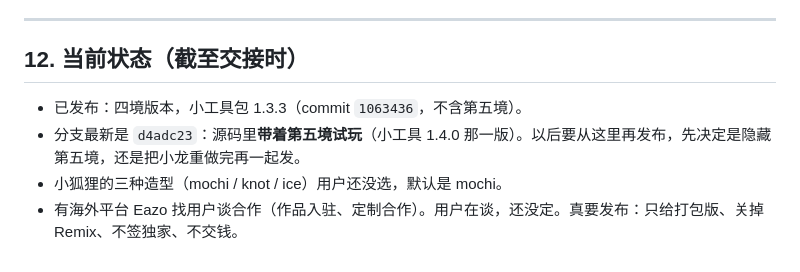
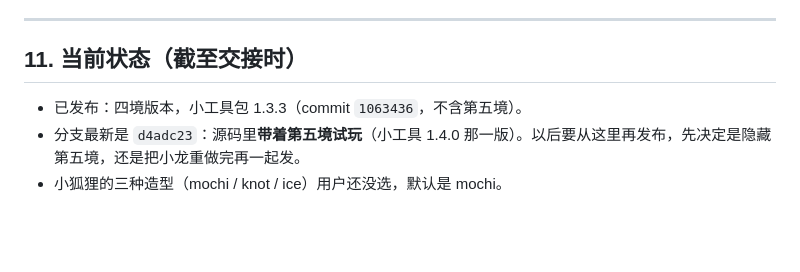
Before and after one commit to yuanhonglizhen-boop/chuanyue-, a Markdown page: yijing-q/HANDOFF.md, the part around one of its changes. Rendered like a GitHub page; blank space fills up the shorter version.

```diff
--- a/yijing-q/HANDOFF.md
+++ b/yijing-q/HANDOFF.md
@@ -250,9 +231,8 @@ minitool/          小工具包专用的启动脚本、polyfill、CSS 兼容层
 
 ---
 
-## 12. 当前状态（截至交接时）
+## 11. 当前状态（截至交接时）
 
 - 已发布：四境版本，小工具包 1.3.3（commit `1063436`，不含第五境）。
 - 分支最新是 `d4adc23`：源码里**带着第五境试玩**（小工具 1.4.0 那一版）。以后要从这里再发布，先决定是隐藏第五境，还是把小龙重做完再一起发。
 - 小狐狸的三种造型（mochi / knot / ice）用户还没选，默认是 mochi。
-- 有海外平台 Eazo 找用户谈合作（作品入驻、定制合作）。用户在谈，还没定。真要发布：只给打包版、关掉 Remix、不签独家、不交钱。
```
Also changed, not shown: other parts of yijing-q/HANDOFF.md (+5 -24 lines).
